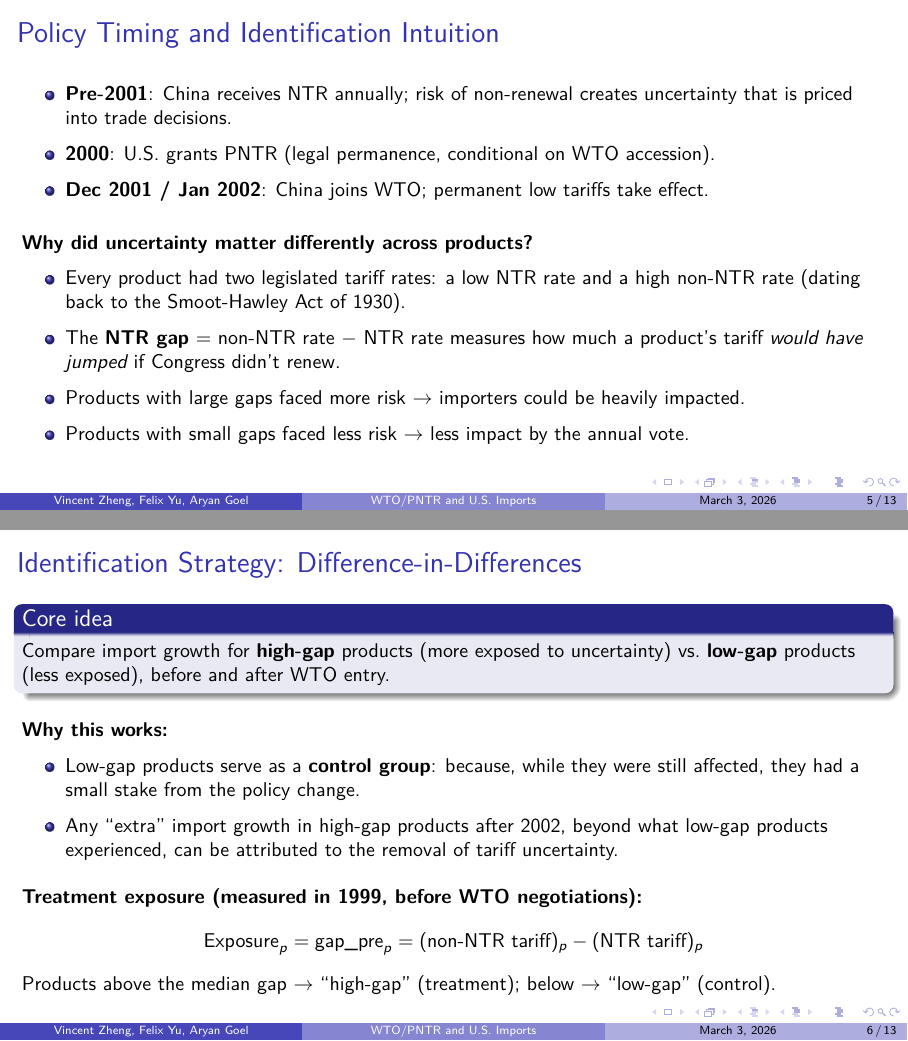
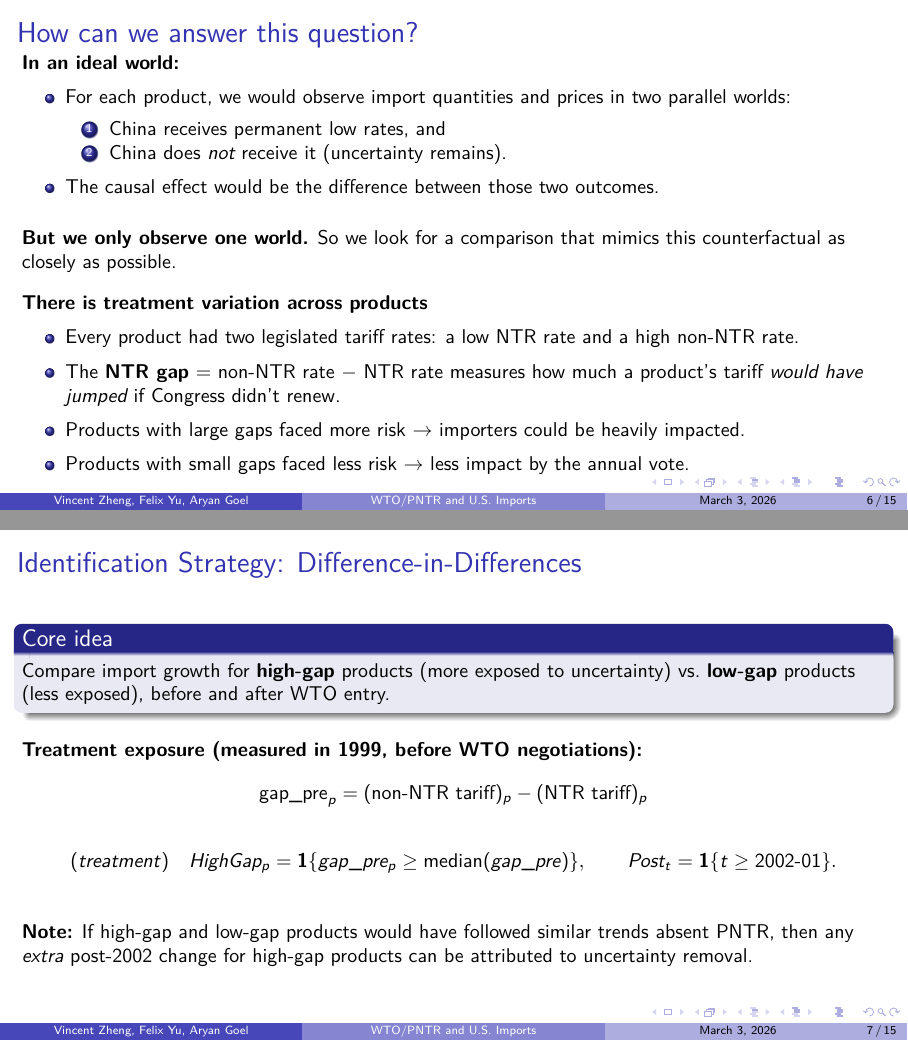
Before and after one commit to uchicago-dss/w26-causal-inference-economics, LaTeX slides (presentation/deck.tex): pages 5 and 6 of 13 before the commit and pages 6 and 7 of 15 after it, joined at a grey line. The pictures show the PDF file presentation/deck.pdf that the author committed with the source.

Commit message:
editting deck

```diff
--- a/presentation/deck.tex
+++ b/presentation/deck.tex
@@ -63,0 +70 @@
+  \begin{block}{Note}
@@ -72,29 +97,4 @@
   \end{block}
 
 \end{frame}
-% Speaker Notes: did removing that tariff uncertainty cause U.S. imports from China to increase?
-% And did it affect the prices American buyers paid?
-% We look at both quantities and prices separately.
-
-% \begin{frame}{Assumptions, Risks, and Robustness Plan}
-%   \small
-%   \textbf{Key assumptions}
-%   \begin{itemize}
-%     \item Parallel trends between more/less exposed products.
-%     \item No confounding shocks perfectly aligned with exposure and timing.
-%   \end{itemize}
-
-%   \textbf{Current risks}
-%   \begin{itemize}
-%     \item Strong pre-trend rejections in some continuous event-study outcomes.
-%     \item Potential measurement noise in unit values and quantity units.
-%   \end{itemize}
-
-%   \textbf{Planned robustness checks}
-%   \begin{itemize}
-%     \item Alternative post definitions and narrower windows.
-%     \item Add controls for seasonality and unit-consistency filters.
-%     \item Heterogeneity by Rauch classification and sector exclusions.
-%   \end{itemize}
-% \end{frame}
-% add assumptions to the above slide
+\iffalse
@@ -101,13 +104,22 @@
+\fi
 
 
-\begin{frame}{Policy Timing and Identification Intuition}
+\begin{frame}{How can we answer this question?}
   \small
+  \textbf{In an ideal world:}
   \begin{itemize}
-    \item \textbf{Pre-2001}: China receives NTR annually; risk of non-renewal creates uncertainty that is priced into trade decisions.
-    \item \textbf{2000}: U.S.\ grants PNTR (legal permanence, conditional on WTO accession).
-    \item \textbf{Dec 2001 / Jan 2002}: China joins WTO; permanent low tariffs take effect.
+    \item For each product, we would observe import quantities and prices in two parallel worlds:
+          \begin{enumerate}
+            \item China receives permanent low rates, and
+            \item China does \emph{not} receive it (uncertainty remains).
+          \end{enumerate}
+    \item The causal effect would be the difference between those two outcomes.
   \end{itemize}
 
   \vspace{0.3cm}
-  \textbf{Why did uncertainty matter differently across products?}
+  \textbf{But we only observe one world.}
+  So we look for a comparison that mimics this counterfactual as closely as possible.
+  \vspace{0.3cm}
+
+  \textbf{There is treatment variation across products}
   \begin{itemize}
@@ -132,31 +144,37 @@
     Compare import growth for \textbf{high-gap} products (more exposed to uncertainty) vs.\ \textbf{low-gap} products (less exposed), before and after WTO entry.
   \end{block}
 
-  \vspace{0.2cm}
-  \textbf{Why this works:}
-  \begin{itemize}
-    \item Low-gap products serve as a \textbf{control group}: because, while they were still affected, they had a small stake from the policy change.
-    \item Any ``extra'' import growth in high-gap products after 2002, beyond what low-gap products experienced, can be attributed to the removal of tariff uncertainty.
-  \end{itemize}
+  % \vspace{0.2cm}
+  % \textbf{Why this works:}
+  % \begin{itemize}
+  %   \item Low-gap products serve as a \textbf{control group}: because, while they were still affected, they had a small stake from the policy change.
+  %   \item Any ``extra'' import growth in high-gap products after 2002, beyond what low-gap products experienced, can be attributed to the removal of tariff uncertainty.
+  % \end{itemize}
 
 
-  % edit this slide to more explicit about the treatment and control groups and that was assume that only difference between the treatment and control group (after our controls) is the policy change
   \vspace{0.2cm}
   \textbf{Treatment exposure (measured in 1999, before WTO negotiations):}
   \begin{equation*}
-    \text{Exposure}_p = \text{gap\_pre}_p = (\text{non-NTR tariff})_p - (\text{NTR tariff})_p
+    \text{gap\_pre}_p = (\text{non-NTR tariff})_p - (\text{NTR tariff})_p
   \end{equation*}
 
-  Products above the median gap $\rightarrow$ ``high-gap'' (treatment); below $\rightarrow$ ``low-gap'' (control).
+  \[
+    (treatment) \quad HighGap_p = \mathbf{1}\{gap\_pre_p \ge \text{median}(gap\_pre)\},\qquad Post_t=\mathbf{1}\{t\ge 2002\text{-}01\}.
+  \]
+  \vspace{0.2cm}
+
+  \textbf{Note:} If high-gap and low-gap products would have followed similar trends absent PNTR, then any \emph{extra} post-2002 change for high-gap products can be attributed to uncertainty removal.
+
 \end{frame}
 \iffalse
-  Speaker notes: Before 2001, Congress renewed China's low tariffs annually.
+  Before 2001, Congress renewed China's low tariffs annually.
   In 2000, PNTR was granted. In January 2002, WTO accession made it permanent.
   Now, the uncertainty wasn't equal across products. Every product has two tariff rates written into law —
   the low NTR rate and the high non-NTR rate from 1930. The gap between these rates tells us how exposed each product was.
   A product with a 45 percentage point gap faced serious risk
   — importers might hold back on long-term contracts. A product with a 3 percentage point gap had almost nothing to worry about. When the uncertainty was removed, we'd expect the high-gap products to respond the most."
 \fi
+
 
 \begin{frame}{Data}
   \small
@@ -296,6 +322,23 @@
       \includegraphics[width=\linewidth]{../analysis/results/figures/event_study/event_study_ln_first_unit_qty.png}
       \centering
       {\scriptsize Quantity event study}
+    \end{column}
+  \end{columns}
+\end{frame}
+
+\begin{frame}{Event Study: Unit Value (Binary vs Continuous)}
+  \small
+  \centering
+  \begin{columns}[T,onlytextwidth]
+    \begin{column}{0.49\textwidth}
+      \includegraphics[width=\linewidth]{../analysis/results/figures/event_study/event_study_ln_unit_value.png}
+      \centering
+      {\scriptsize Binary treatment (HighGap)}
+    \end{column}
+    \begin{column}{0.49\textwidth}
+      \includegraphics[width=\linewidth]{../analysis/results/figures/event_study/event_study_continuous_ln_unit_value.png}
+      \centering
+      {\scriptsize Continuous treatment ($gap\_pre$)}
     \end{column}
   \end{columns}
 \end{frame}
```
Also changed, not shown: presentation/deck.pdf, presentation/deck.tex (77 more changed lines), 1 other file.
